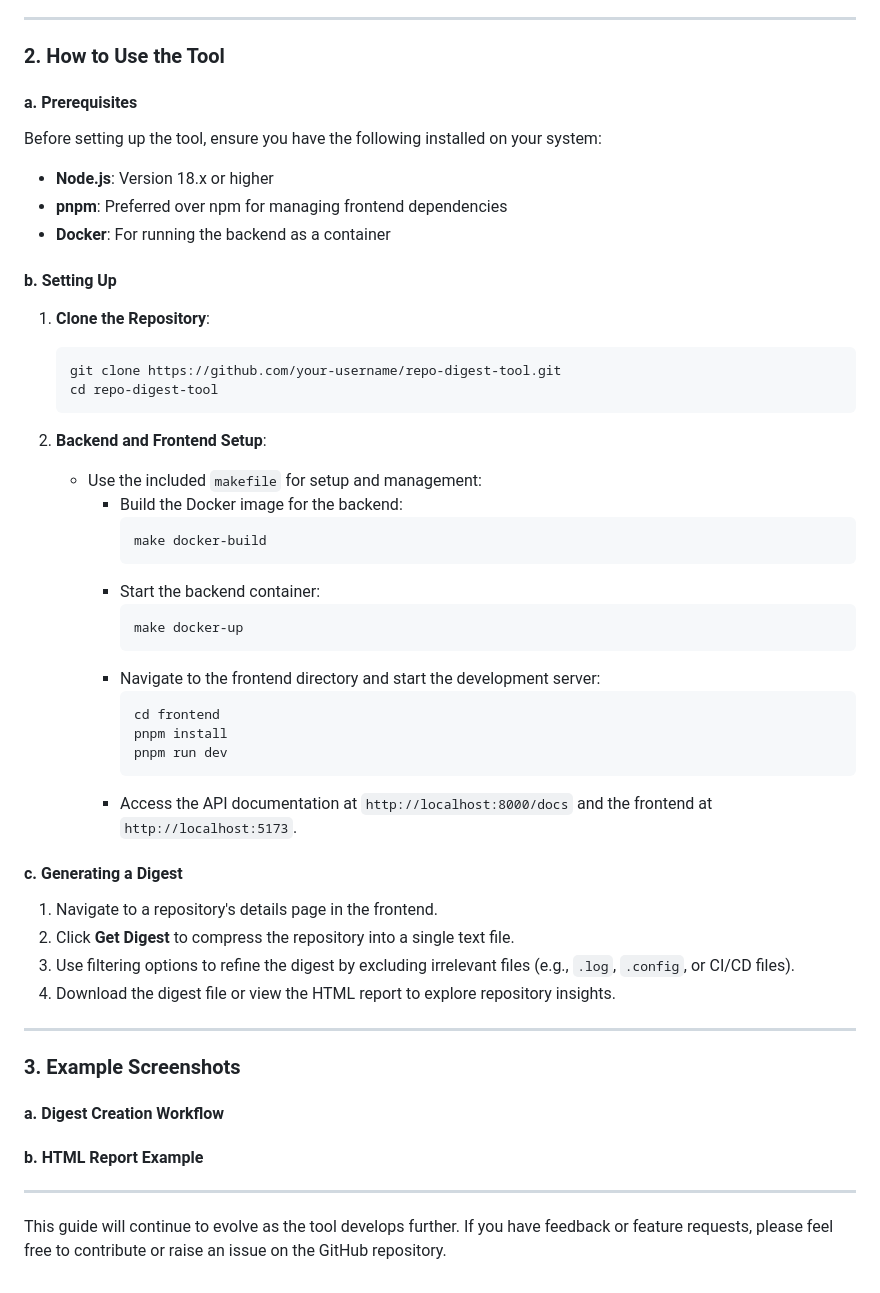
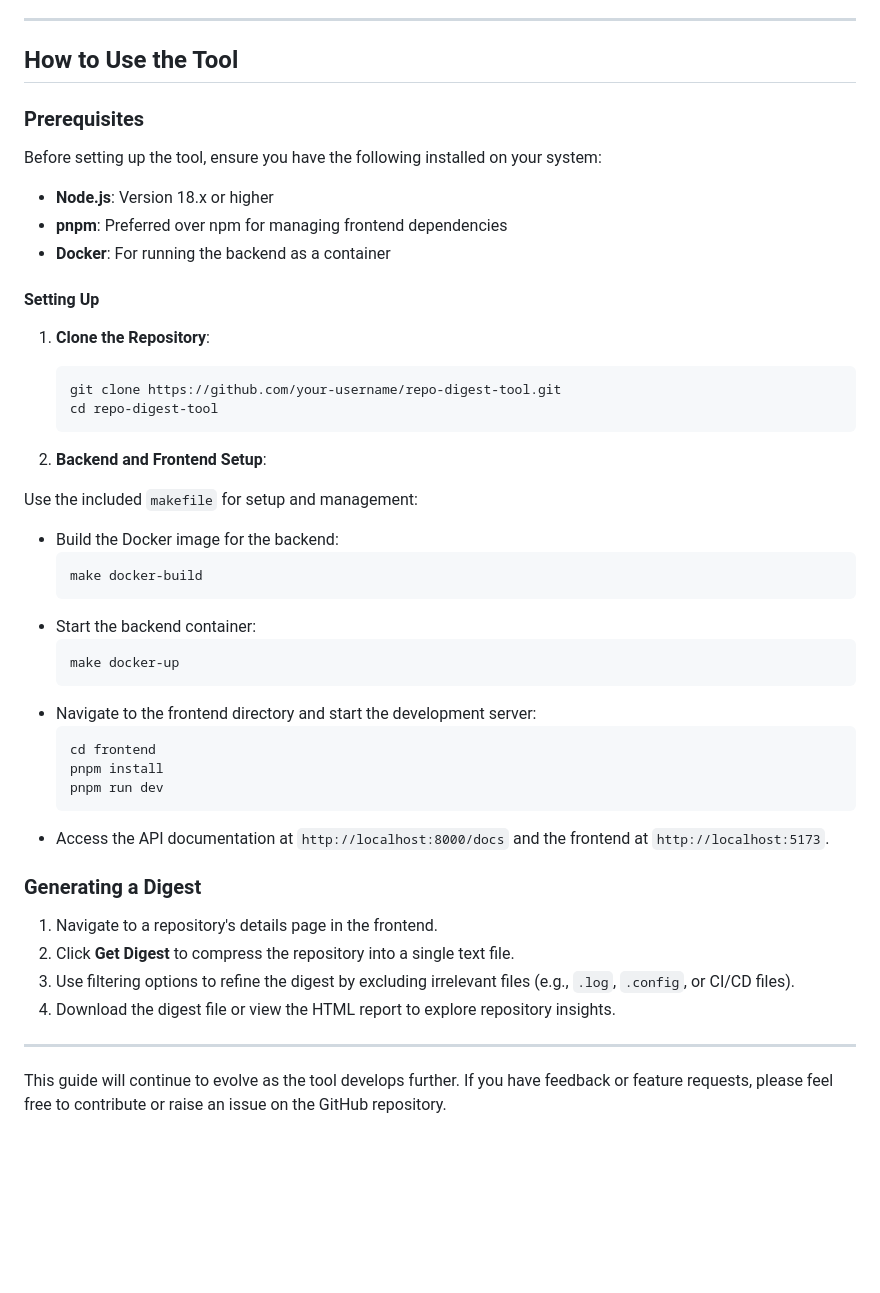
Before and after one commit to HirotoShioi/repo-digest-tool, a Markdown page: README.md, the part around the change printed below. Drawn GitHub-style; blank space fills up the shorter version.

````diff
--- a/README.md
+++ b/README.md
@@ -32,9 +36,9 @@ The generated digest files have a wide range of applications when used with LLMs
 
 ---
 
-### 2. How to Use the Tool
+## How to Use the Tool
 
-#### a. Prerequisites
+### Prerequisites
 
 Before setting up the tool, ensure you have the following installed on your system:
 
@@ -42,7 +46,7 @@ Before setting up the tool, ensure you have the following installed on your syst
 - **pnpm**: Preferred over npm for managing frontend dependencies
 - **Docker**: For running the backend as a container
 
-#### b. Setting Up
+#### Setting Up
 
 1. **Clone the Repository**:
 
@@ -53,24 +57,25 @@ Before setting up the tool, ensure you have the following installed on your syst
 
 2. **Backend and Frontend Setup**:
 
-   - Use the included `makefile` for setup and management:
-     - Build the Docker image for the backend:
-       ```bash
-       make docker-build
-       ```
-     - Start the backend container:
-       ```bash
-       make docker-up
-       ```
-     - Navigate to the frontend directory and start the development server:
-       ```bash
-       cd frontend
-       pnpm install
-       pnpm run dev
-       ```
-     - Access the API documentation at `http://localhost:8000/docs` and the frontend at `http://localhost:5173`.
+Use the included `makefile` for setup and management:
 
-#### c. Generating a Digest
+- Build the Docker image for the backend:
+  ```bash
+  make docker-build
+  ```
+- Start the backend container:
+  ```bash
+  make docker-up
+  ```
+- Navigate to the frontend directory and start the development server:
+  ```bash
+  cd frontend
+  pnpm install
+  pnpm run dev
+  ```
+- Access the API documentation at `http://localhost:8000/docs` and the frontend at `http://localhost:5173`.
+
+### Generating a Digest
 
 1. Navigate to a repository's details page in the frontend.
 2. Click **Get Digest** to compress the repository into a single text file.
@@ -79,12 +84,4 @@ Before setting up the tool, ensure you have the following installed on your syst
 
 ---
 
-### 3. Example Screenshots
-
-#### a. Digest Creation Workflow
-
-#### b. HTML Report Example
-
----
-
 This guide will continue to evolve as the tool develops further. If you have feedback or feature requests, please feel free to contribute or raise an issue on the GitHub repository.
````
Also changed, not shown: other parts of README.md (+9 -5 lines), examples/スクリーンショット 2024-12-15 6.58.15.png (added), 1 other file.
